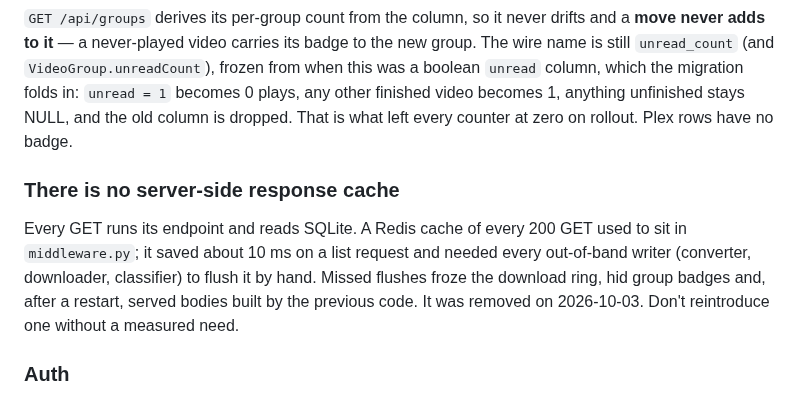
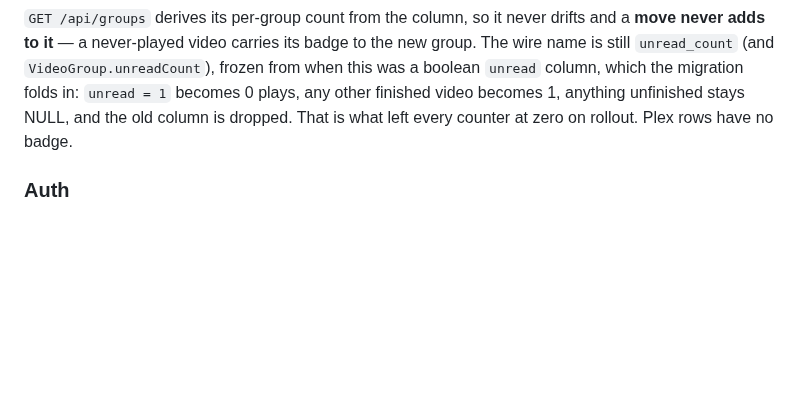
Before and after one commit to grillermo/patatatube, a Markdown page: CLAUDE.md, the part around the change. Rendered like a GitHub page; blank space fills up the shorter version.

Commit message:
docs: drop the response-cache section from CLAUDE.md
Co-Authored-By: Claude Opus 5.5 <noreply@anthropic.com>

```diff
--- a/CLAUDE.md
+++ b/CLAUDE.md
@@ -343,15 +343,6 @@ which the migration folds in: `unread = 1` becomes 0 plays, any other finished
 video becomes 1, anything unfinished stays NULL, and the old column is dropped.
 That is what left every counter at zero on rollout. Plex rows have no badge.
 
-### There is no server-side response cache
-
-Every GET runs its endpoint and reads SQLite. A Redis cache of every 200 GET
-used to sit in `middleware.py`; it saved about 10 ms on a list request and
-needed every out-of-band writer (converter, downloader, classifier) to flush it
-by hand. Missed flushes froze the download ring, hid group badges and, after a
-restart, served bodies built by the previous code. It was removed on
-2026-10-03. Don't reintroduce one without a measured need.
-
 ### Auth
 
 Write endpoints call `_check_token`: `Authorization: Bearer <UPLOAD_TOKEN>` compared with `secrets.compare_digest`. If `UPLOAD_TOKEN` is unset the server returns 503 (upload disabled). The SSR endpoints are `/videos/{id}/group` and `/videos/{id}/promote`; the group endpoint is **not** token-gated, matching the old behavior.
```
